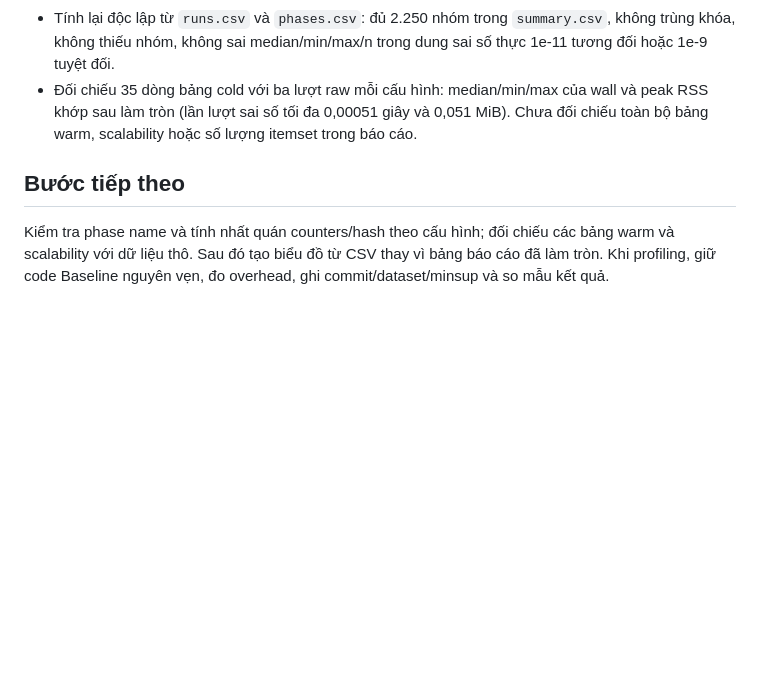
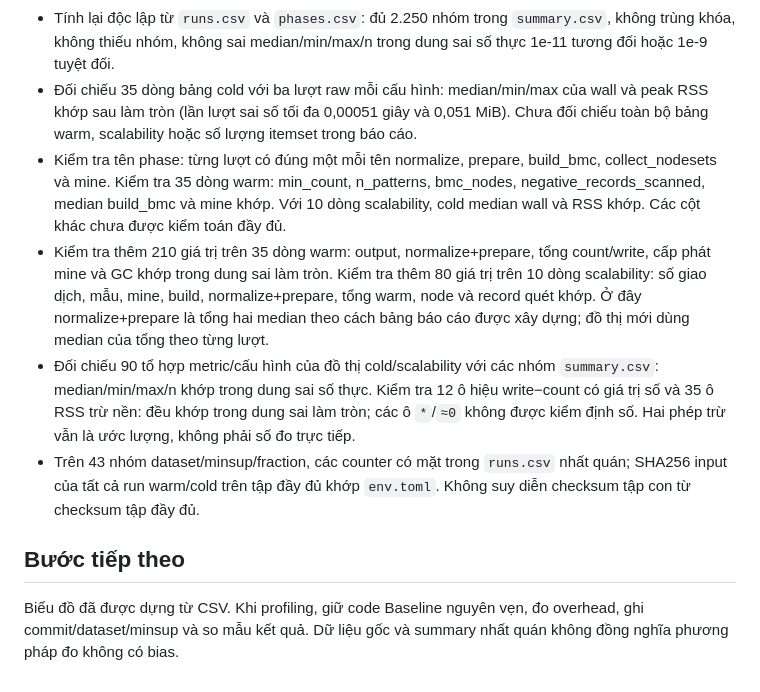
Before and after one commit to DankDaPancake/CSC14004-group4-negfin, a Markdown page: docs/validation/raw-benchmark-audit.md, the part around the change. Rendered like a GitHub page; blank space fills up the shorter version.

Commit message:
docs: audit raw metrics and profile baseline

```diff
--- a/docs/validation/raw-benchmark-audit.md
+++ b/docs/validation/raw-benchmark-audit.md
@@ -10,7 +10,11 @@ Kiểm tra trên gói `results/handoff/benchmark-baseline-20261113/full-run/2026
 - `phases.csv`: 2.905 dòng, đủ 5 dòng trên mỗi lượt, không có khóa phase mồ côi. Đây là kiểm tra số dòng; chưa xác nhận danh tính đầy đủ của cả năm phase.
 - Tính lại độc lập từ `runs.csv` và `phases.csv`: đủ 2.250 nhóm trong `summary.csv`, không trùng khóa, không thiếu nhóm, không sai median/min/max/n trong dung sai số thực 1e-11 tương đối hoặc 1e-9 tuyệt đối.
 - Đối chiếu 35 dòng bảng cold với ba lượt raw mỗi cấu hình: median/min/max của wall và peak RSS khớp sau làm tròn (lần lượt sai số tối đa 0,00051 giây và 0,051 MiB). Chưa đối chiếu toàn bộ bảng warm, scalability hoặc số lượng itemset trong báo cáo.
+- Kiểm tra tên phase: từng lượt có đúng một mỗi tên normalize, prepare, build_bmc, collect_nodesets và mine. Kiểm tra 35 dòng warm: min_count, n_patterns, bmc_nodes, negative_records_scanned, median build_bmc và mine khớp. Với 10 dòng scalability, cold median wall và RSS khớp. Các cột khác chưa được kiểm toán đầy đủ.
+- Kiểm tra thêm 210 giá trị trên 35 dòng warm: output, normalize+prepare, tổng count/write, cấp phát mine và GC khớp trong dung sai làm tròn. Kiểm tra thêm 80 giá trị trên 10 dòng scalability: số giao dịch, mẫu, mine, build, normalize+prepare, tổng warm, node và record quét khớp. Ở đây normalize+prepare là tổng hai median theo cách bảng báo cáo được xây dựng; đồ thị mới dùng median của tổng theo từng lượt.
+- Đối chiếu 90 tổ hợp metric/cấu hình của đồ thị cold/scalability với các nhóm `summary.csv`: median/min/max/n khớp trong dung sai số thực. Kiểm tra 12 ô hiệu write−count có giá trị số và 35 ô RSS trừ nền: đều khớp trong dung sai làm tròn; các ô `*`/`≈0` không được kiểm định số. Hai phép trừ vẫn là ước lượng, không phải số đo trực tiếp.
+- Trên 43 nhóm dataset/minsup/fraction, các counter có mặt trong `runs.csv` nhất quán; SHA256 input của tất cả run warm/cold trên tập đầy đủ khớp `env.toml`. Không suy diễn checksum tập con từ checksum tập đầy đủ.
 
 ## Bước tiếp theo
 
-Kiểm tra phase name và tính nhất quán counters/hash theo cấu hình; đối chiếu các bảng warm và scalability với dữ liệu thô. Sau đó tạo biểu đồ từ CSV thay vì bảng báo cáo đã làm tròn. Khi profiling, giữ code Baseline nguyên vẹn, đo overhead, ghi commit/dataset/minsup và so mẫu kết quả.
+Biểu đồ đã được dựng từ CSV. Khi profiling, giữ code Baseline nguyên vẹn, đo overhead, ghi commit/dataset/minsup và so mẫu kết quả. Dữ liệu gốc và summary nhất quán không đồng nghĩa phương pháp đo không có bias.
```
Also changed, not shown: docs/validation/benchmark-analysis.md (+6 -4 lines), docs/validation/profiling-pilot.md (added, +55 -0 lines), docs/validation/figures/cold-runtime-rss.png, docs/validation/figures/scalability.png, docs/validation/figures/workloads.png, 10 other files.
